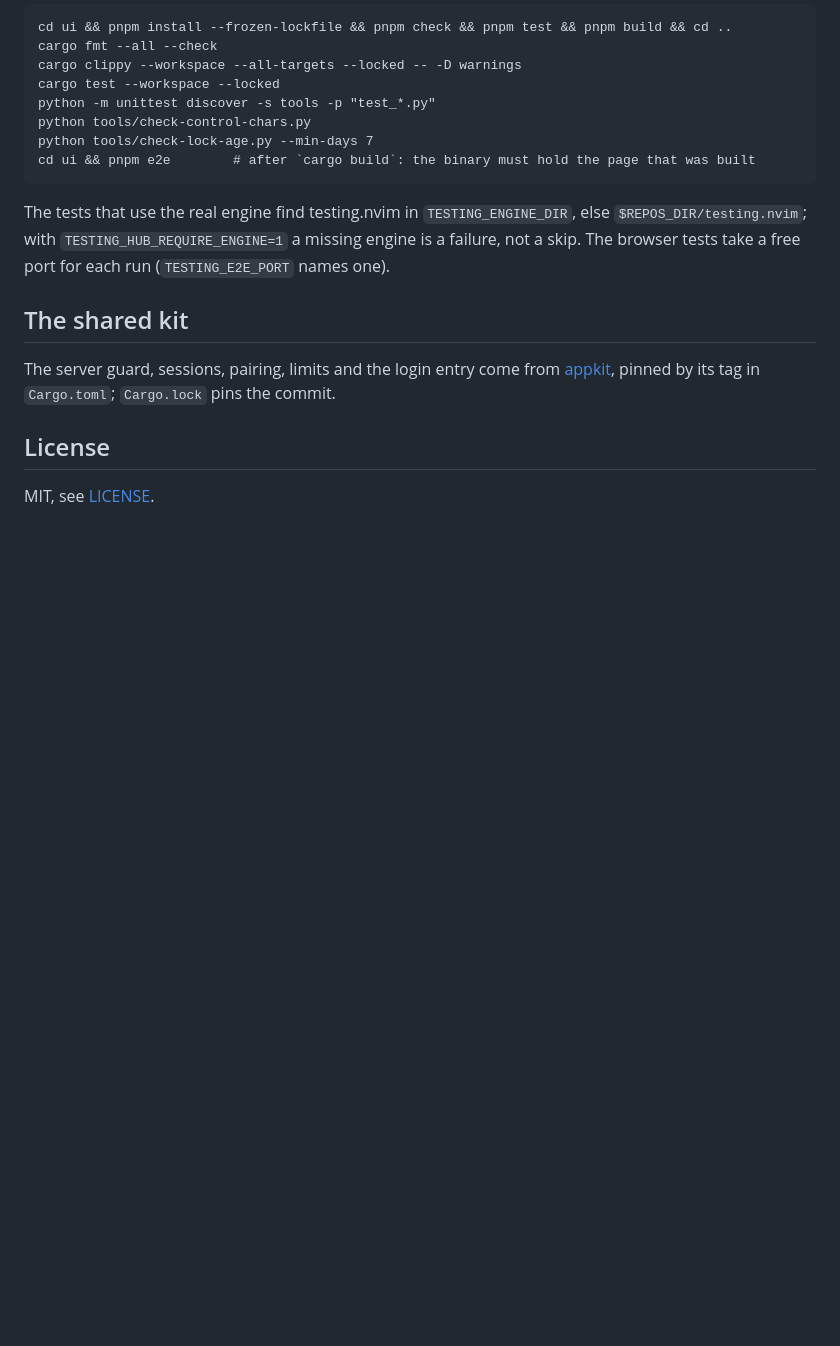
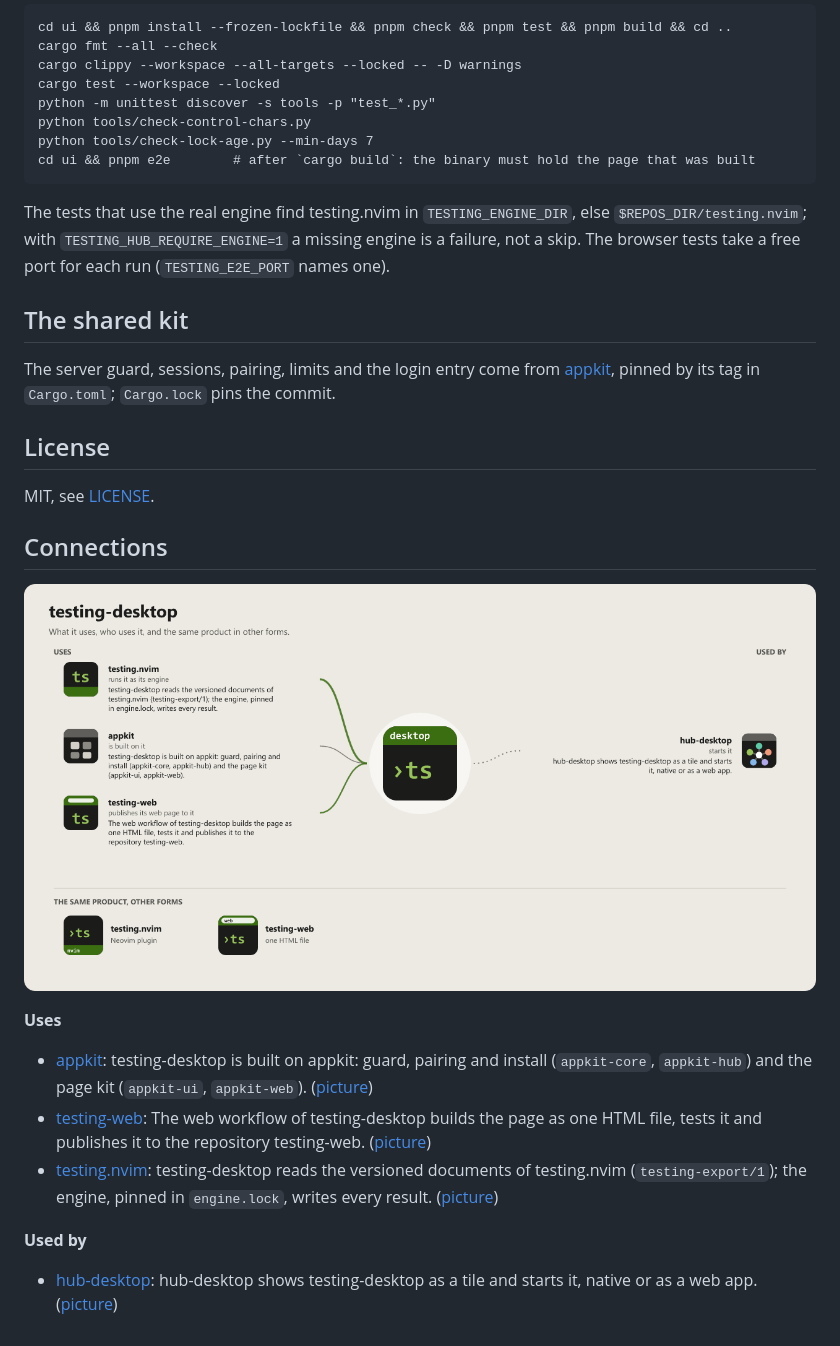
Before and after one commit to WKDSteve/testing-desktop, a Markdown page: README.md, the part around the change. Drawn GitHub-style; pictures changed too: assets/graphs/testing-desktop.png (added); blank space fills up the shorter version.

Commit message:
docs(readme): connections to the other repos of the workshop, as a picture and a list
The block at the end of the README and assets/graphs are written by the app-icons tool of the workshop (graphs.mjs install-repos); change integrations.json there, not here.

```diff
--- a/README.md
+++ b/README.md
@@ -134,3 +134,19 @@ pinned by its tag in `Cargo.toml`; `Cargo.lock` pins the commit.
 ## License
 
 MIT, see [LICENSE](LICENSE).
+
+<!-- connections:begin (written by the app-icons tool of the workshop; change integrations.json there, not this block) -->
+## Connections
+
+![testing-desktop: what it uses and what uses it](assets/graphs/testing-desktop.png)
+
+**Uses**
+
+- [appkit](https://github.com/WKDSteve/appkit): testing-desktop is built on appkit: guard, pairing and install (`appkit-core`, `appkit-hub`) and the page kit (`appkit-ui`, `appkit-web`). ([picture](assets/graphs/pair/testing-desktop--appkit.png))
+- [testing-web](https://github.com/WKDSteve/testing-web): The web workflow of testing-desktop builds the page as one HTML file, tests it and publishes it to the repository testing-web. ([picture](assets/graphs/pair/testing-desktop--testing-web.png))
+- [testing.nvim](https://github.com/WKDSteve/testing.nvim): testing-desktop reads the versioned documents of testing.nvim (`testing-export/1`); the engine, pinned in `engine.lock`, writes every result. ([picture](assets/graphs/pair/testing-desktop--testing.nvim.png))
+
+**Used by**
+
+- [hub-desktop](https://github.com/WKDSteve/hub-desktop): hub-desktop shows testing-desktop as a tile and starts it, native or as a web app. ([picture](assets/graphs/pair/hub-desktop--testing-desktop.png))
+<!-- connections:end -->
```
Also changed, not shown: assets/graphs/pair/hub-desktop--testing-desktop.png (added), assets/graphs/pair/testing-desktop--appkit.png (added), assets/graphs/pair/testing-desktop--testing-web.png (added), assets/graphs/pair/testing-desktop--testing.nvim.png (added).
